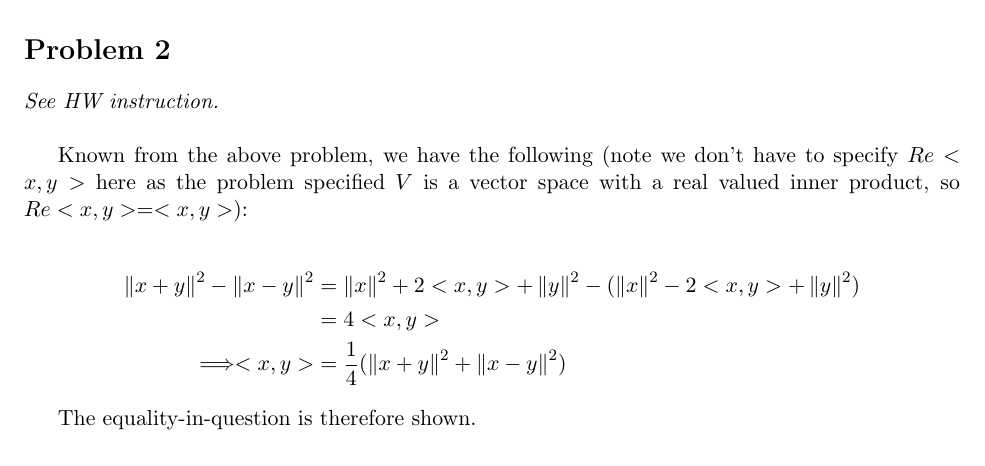
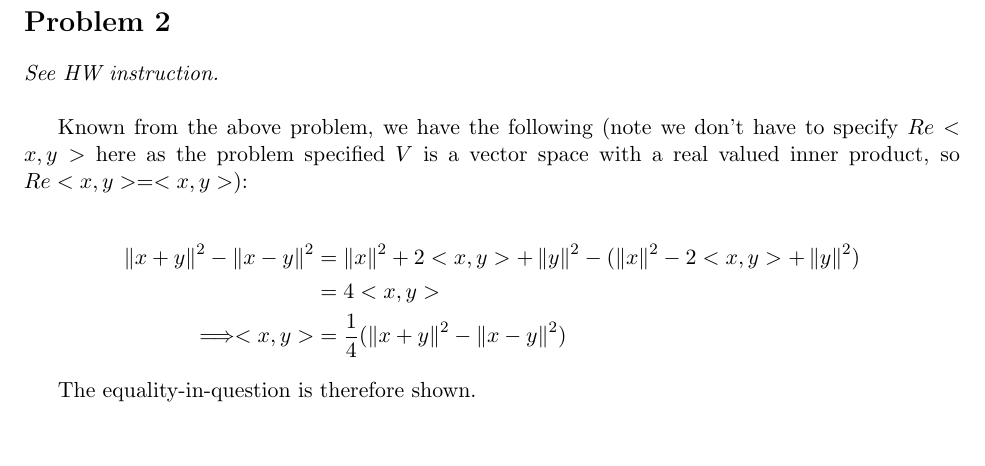
Before and after one commit to zxc325/math307_written_assignments, a LaTeX document (Group_HW04/article.tex): part of page 1 of 2, cut so that both start at the same text. Compiled offline with pdfLaTeX.

Commit message:
🐛 Bugfix on sign typo in P2, again.

```diff
--- a/Group_HW04/article.tex
+++ b/Group_HW04/article.tex
@@ -76,7 +76,7 @@ Known from the above problem, we have the following (note we don't have to speci
 \begin{align*}
     \norm{x + y}^2 - \norm{x - y}^2 &= \norm{x}^2 + 2<x, y> + \norm{y}^2  - (\norm{x}^2 - 2<x, y> + \norm{y}^2) \\
     &= 4<x, y> \\
-    \Longrightarrow <x, y> &= \frac{1}{4}(\norm{x + y}^2 + \norm{x - y}^2)
+    \Longrightarrow <x, y> &= \frac{1}{4}(\norm{x + y}^2 - \norm{x - y}^2)
 \end{align*}
 
 The equality-in-question is therefore shown.
```
